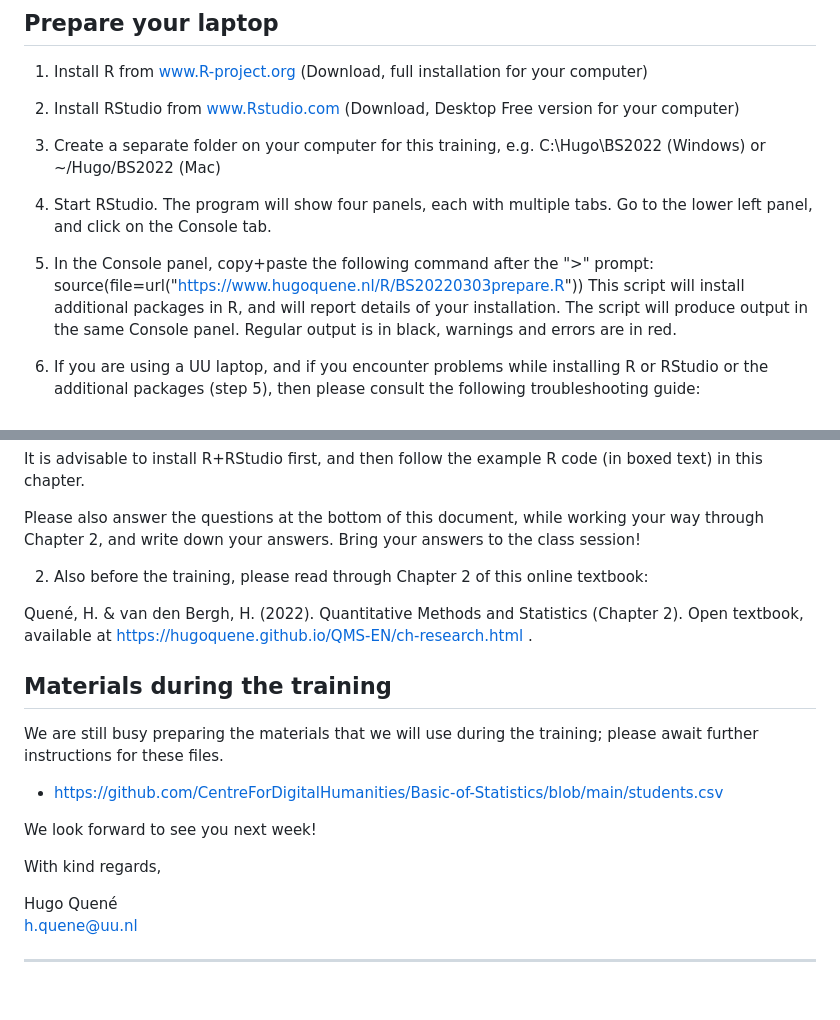
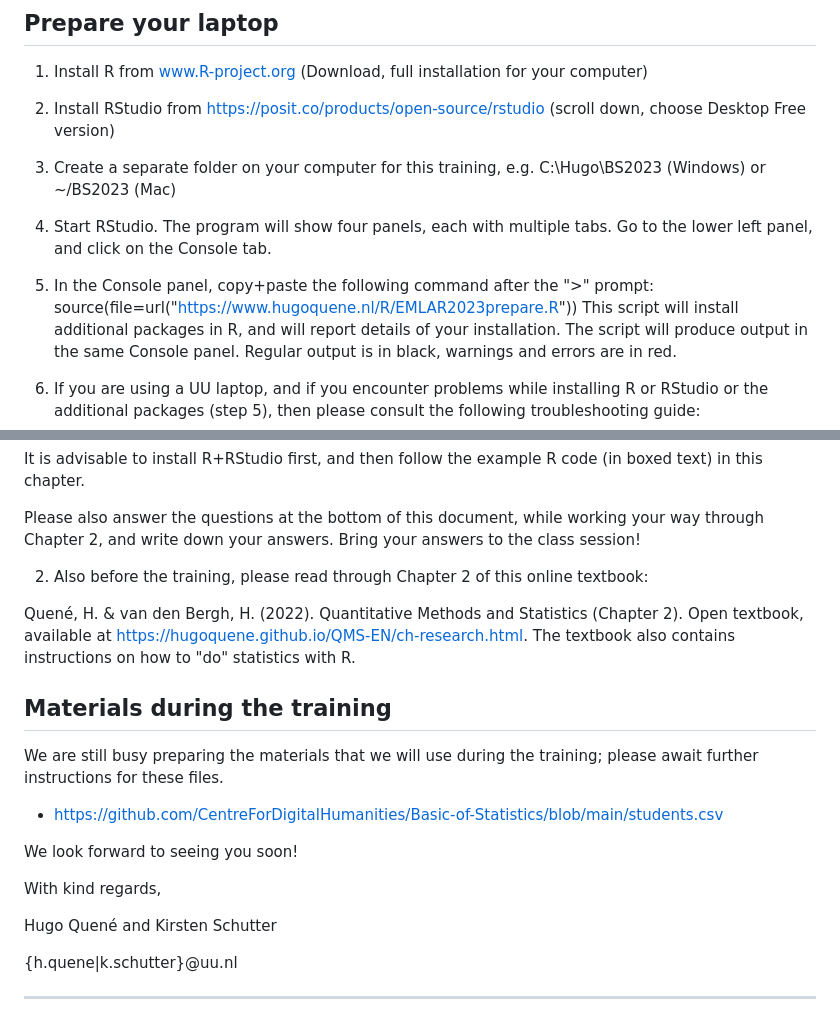
Before and after one commit to CentreForDigitalHumanities/Basics-of-Statistics, a Markdown page: 20221013/instructions.md, 2 parts joined by grey strips. Drawn GitHub-style; blank space fills up the shorter version.

Commit message:
Update instructions.md
Updated URL to RStudio software, updated URL for preparation R script.

```diff
--- a/20221013/instructions.md
+++ b/20221013/instructions.md
@@ -17,15 +17,15 @@ There will be more participants than computers in the room, so we kindly ask you
 
 1. Install R from www.R-project.org (Download, full installation for your computer)
 
-2. Install RStudio from www.Rstudio.com (Download, Desktop Free version for your computer)
+2. Install RStudio from https://posit.co/products/open-source/rstudio (scroll down, choose Desktop Free version)
 
 3. Create a separate folder on your computer for this training,
-e.g. C:\\Hugo\\BS2022 (Windows) or ~/Hugo/BS2022 (Mac)
+e.g. C:\\Hugo\\BS2023 (Windows) or ~/BS2023 (Mac)
 
 4. Start RStudio. The program will show four panels, each with multiple tabs. Go to the lower left panel, and click on the Console tab.
 
 5. In the Console panel, copy+paste the following command after the ">" prompt:
-   source(file=url("https://www.hugoquene.nl/R/BS20220303prepare.R"))
+   source(file=url("https://www.hugoquene.nl/R/EMLAR2023prepare.R"))
 This script will install additional packages in R, and will report details of your installation. The script will produce output in the same Console panel. Regular output is in black, warnings and errors are in red.
 
 6. If you are using a UU laptop, and if you encounter problems while installing R or RStudio or the additional packages (step 5), then please consult the following troubleshooting guide:
@@ -46,7 +46,7 @@ Please also answer the questions at the bottom of this document, while working y
 
 2. Also before the training, please read through Chapter 2 of this online textbook:
 
-Quené, H. & van den Bergh, H. (2022). Quantitative Methods and Statistics (Chapter 2). Open textbook, available at https://hugoquene.github.io/QMS-EN/ch-research.html .
+Quené, H. & van den Bergh, H. (2022). Quantitative Methods and Statistics (Chapter 2). Open textbook, available at https://hugoquene.github.io/QMS-EN/ch-research.html. The textbook also contains instructions on how to "do" statistics with R.
 
 
 ## Materials during the training
@@ -55,12 +55,13 @@ We are still busy preparing the materials that we will use during the training;
 
 * https://github.com/CentreForDigitalHumanities/Basic-of-Statistics/blob/main/students.csv
 
-We look forward to see you next week!
+We look forward to seeing you soon!
 
 With kind regards,
 
-Hugo Quené
-h.quene@uu.nl
+Hugo Quené and Kirsten Schutter
+
+{h.quene|k.schutter}@uu.nl
 
 ---
 
```
